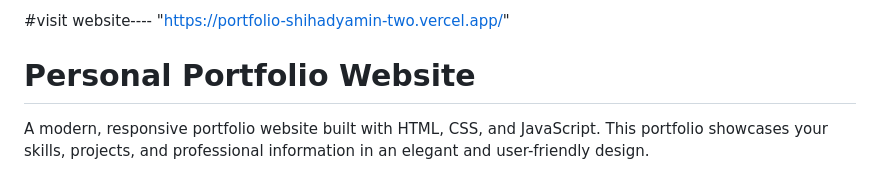
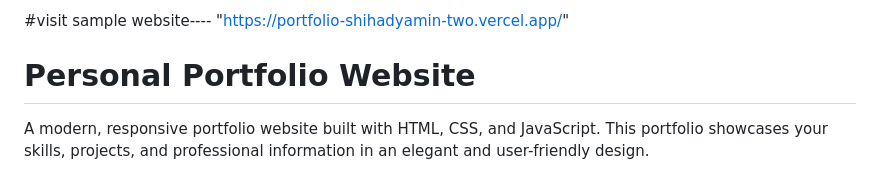
Before and after one commit to ShihadYamin/portfoliooo, a Markdown page: README.md, the part around the change. Rendered like a GitHub page.

```diff
--- a/README.md
+++ b/README.md
@@ -1,5 +1,5 @@
 
-#visit website----
+#visit sample website----
     "https://portfolio-shihadyamin-two.vercel.app/"
 
 # Personal Portfolio Website
```
